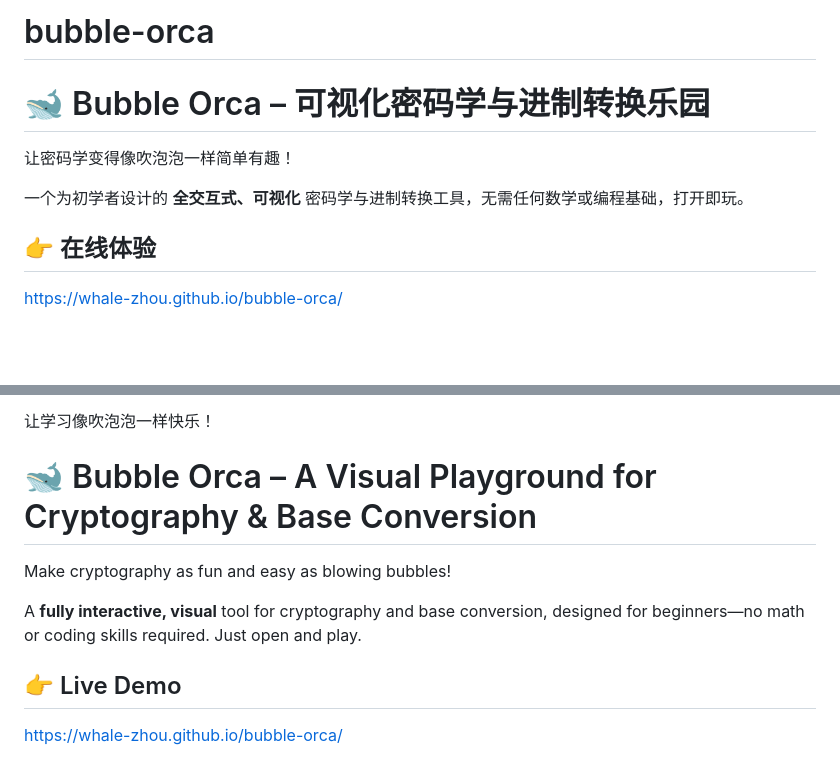
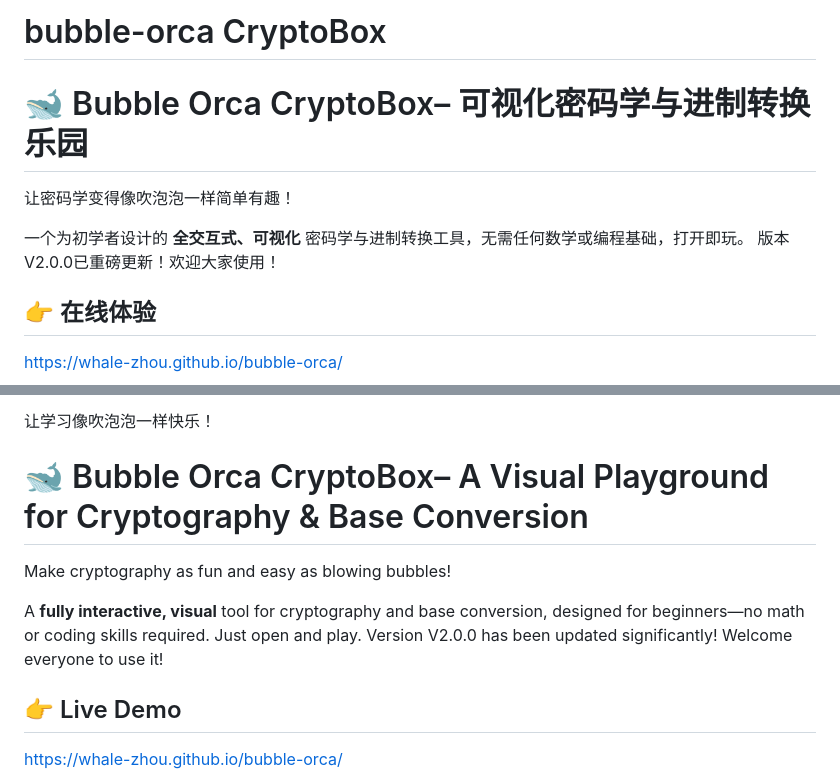
Before and after one commit to whale-zhou/bubble-orca, a Markdown page: README.md, 2 parts joined by grey strips. GitHub-like rendering; blank space fills up the shorter version.

Commit message:
Revise README for Bubble Orca CryptoBox
Updated the project name and description for clarity.Updated the version number and modified the product name

```diff
--- a/README.md
+++ b/README.md
@@ -1,9 +1,9 @@
-# bubble-orca
-# 🐋 Bubble Orca – 可视化密码学与进制转换乐园
+# bubble-orca CryptoBox
+# 🐋 Bubble Orca CryptoBox– 可视化密码学与进制转换乐园
 让密码学变得像吹泡泡一样简单有趣！
 
 一个为初学者设计的 **全交互式、可视化** 密码学与进制转换工具，无需任何数学或编程基础，打开即玩。
-
+版本V2.0.0已重磅更新！欢迎大家使用！
 
 ## 👉 在线体验
 [https://whale-zhou.github.io/bubble-orca/](https://whale-zhou.github.io/bubble-orca/)
@@ -98,11 +98,11 @@ Bubble Orca = 泡泡 + 虎鲸（Orca是虎鲸的学名）。
 
 
 让学习像吹泡泡一样快乐！
-# 🐋 Bubble Orca – A Visual Playground for Cryptography & Base Conversion
+# 🐋 Bubble Orca CryptoBox– A Visual Playground for Cryptography & Base Conversion
 Make cryptography as fun and easy as blowing bubbles!
 
 A **fully interactive, visual** tool for cryptography and base conversion, designed for beginners—no math or coding skills required. Just open and play.
-
+Version V2.0.0 has been updated significantly! Welcome everyone to use it!
 
 ## 👉 Live Demo
 [https://whale-zhou.github.io/bubble-orca/](https://whale-zhou.github.io/bubble-orca/)
```
